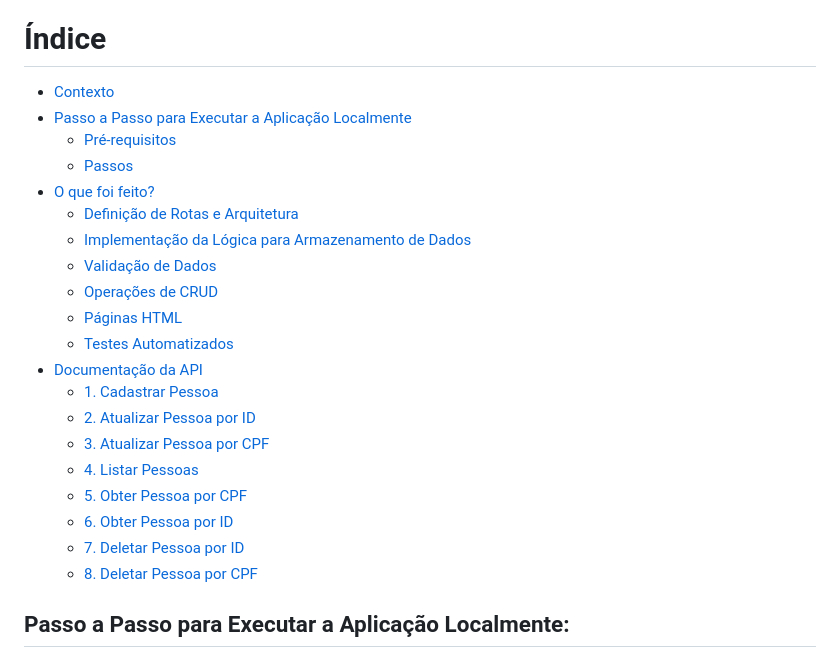
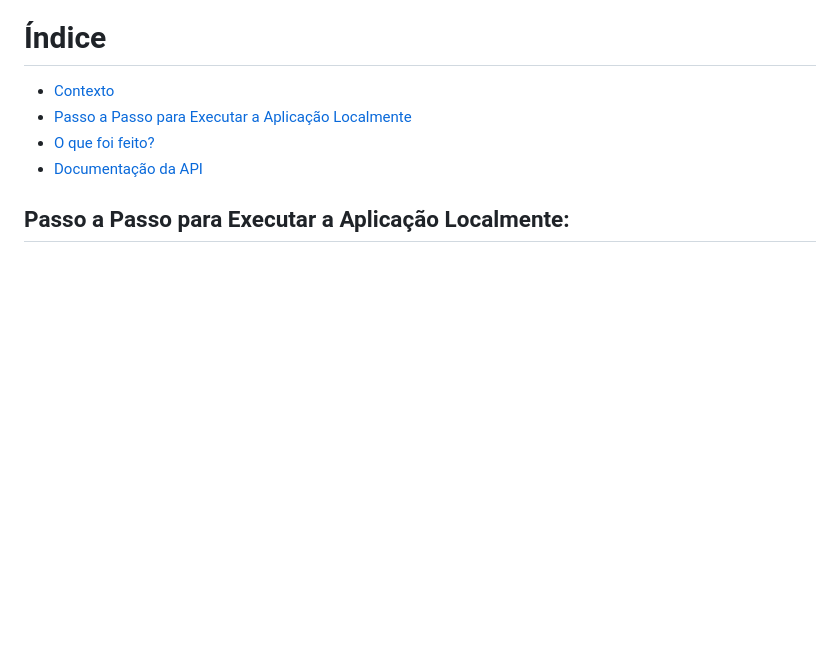
Before and after one commit to MatheusCervieri/Desafio-Tech-Labs-Backend-Python, a Markdown page: README.md, the part around the change. GitHub-like rendering; blank space fills up the shorter version.

```diff
--- a/README.md
+++ b/README.md
@@ -13,24 +13,8 @@ Você está atuando como estagiário em uma empresa de tecnologia que está dese
 
 - [Contexto](#contexto)
 - [Passo a Passo para Executar a Aplicação Localmente](#passo-a-passo-para-executar-a-aplicacao-localmente)
-  - [Pré-requisitos](#pre-requisitos)
-  - [Passos](#passos)
 - [O que foi feito?](#o-que-foi-feito)
-  - [Definição de Rotas e Arquitetura](#definicao-de-rotas-e-arquitetura)
-  - [Implementação da Lógica para Armazenamento de Dados](#implementacao-da-logica-para-armazenamento-de-dados)
-  - [Validação de Dados](#validacao-de-dados)
-  - [Operações de CRUD](#operacoes-de-crud)
-  - [Páginas HTML](#paginas-html)
-  - [Testes Automatizados](#testes-automatizados)
 - [Documentação da API](#documentacao-da-api)
-  - [1. Cadastrar Pessoa](#1-cadastrar-pessoa)
-  - [2. Atualizar Pessoa por ID](#2-atualizar-pessoa-por-id)
-  - [3. Atualizar Pessoa por CPF](#3-atualizar-pessoa-por-cpf)
-  - [4. Listar Pessoas](#4-listar-pessoas)
-  - [5. Obter Pessoa por CPF](#5-obter-pessoa-por-cpf)
-  - [6. Obter Pessoa por ID](#6-obter-pessoa-por-id)
-  - [7. Deletar Pessoa por ID](#7-deletar-pessoa-por-id)
-  - [8. Deletar Pessoa por CPF](#8-deletar-pessoa-por-cpf)
 
 ## Passo a Passo para Executar a Aplicação Localmente:
 
```
